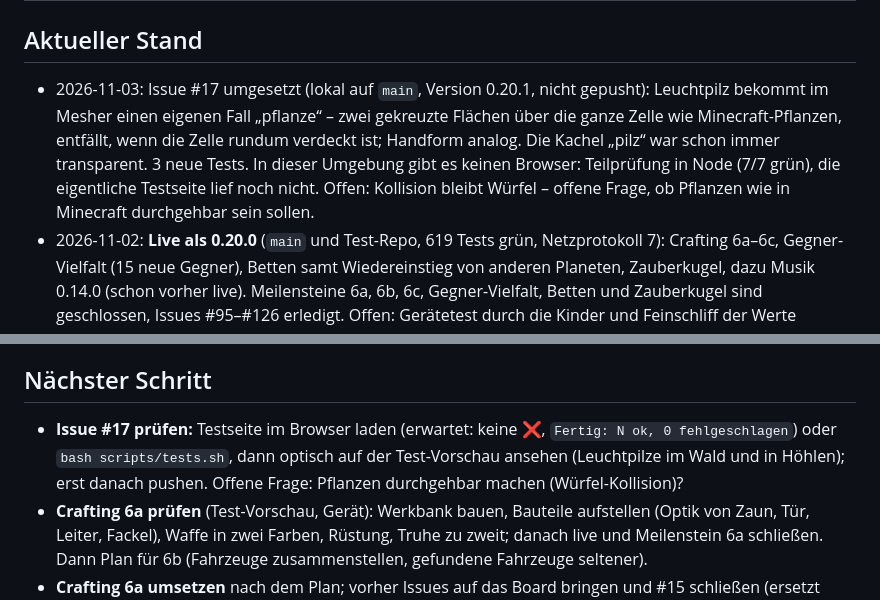
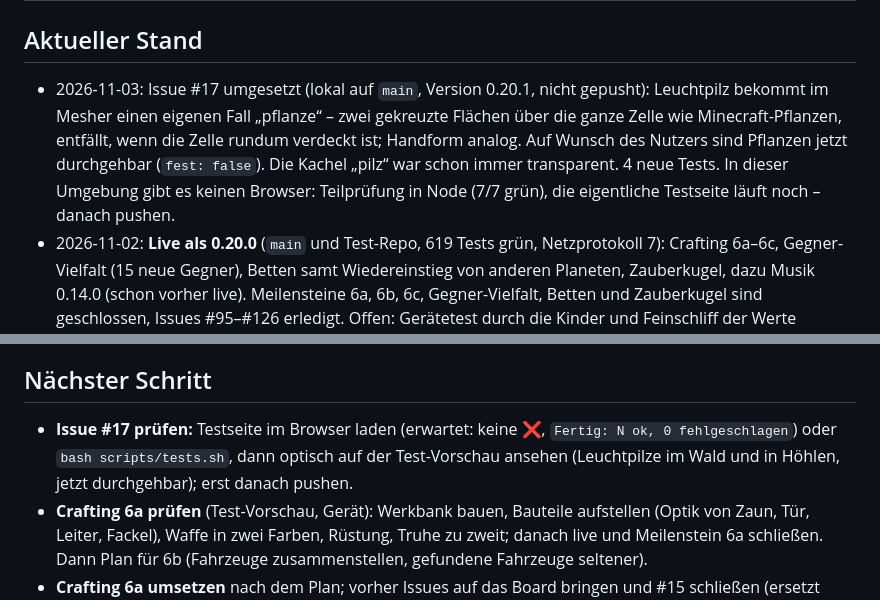
Before and after one commit to ttrabold/spacecraft, a Markdown page: docs/ROADMAP.md, 2 parts joined by grey strips. Drawn GitHub-style.

Commit message:
Roadmap: Pflanzen durchgehbar (Issue #17), Testseite noch offen

```diff
--- a/docs/ROADMAP.md
+++ b/docs/ROADMAP.md
@@ -35,7 +35,7 @@ Minecraft-artiges Browser-Spiel: Blöcke abbauen und bauen, Erkundung, Kampf, Sp
 
 ## Aktueller Stand
 
-- 2026-11-03: Issue #17 umgesetzt (lokal auf `main`, Version 0.20.1, nicht gepusht): Leuchtpilz bekommt im Mesher einen eigenen Fall „pflanze“ – zwei gekreuzte Flächen über die ganze Zelle wie Minecraft-Pflanzen, entfällt, wenn die Zelle rundum verdeckt ist; Handform analog. Die Kachel „pilz“ war schon immer transparent. 3 neue Tests. In dieser Umgebung gibt es keinen Browser: Teilprüfung in Node (7/7 grün), die eigentliche Testseite lief noch nicht. Offen: Kollision bleibt Würfel – offene Frage, ob Pflanzen wie in Minecraft durchgehbar sein sollen.
+- 2026-11-03: Issue #17 umgesetzt (lokal auf `main`, Version 0.20.1, nicht gepusht): Leuchtpilz bekommt im Mesher einen eigenen Fall „pflanze“ – zwei gekreuzte Flächen über die ganze Zelle wie Minecraft-Pflanzen, entfällt, wenn die Zelle rundum verdeckt ist; Handform analog. Auf Wunsch des Nutzers sind Pflanzen jetzt durchgehbar (`fest: false`). Die Kachel „pilz“ war schon immer transparent. 4 neue Tests. In dieser Umgebung gibt es keinen Browser: Teilprüfung in Node (7/7 grün), die eigentliche Testseite läuft noch – danach pushen.
 - 2026-11-02: **Live als 0.20.0** (`main` und Test-Repo, 619 Tests grün, Netzprotokoll 7): Crafting 6a–6c, Gegner-Vielfalt (15 neue Gegner), Betten samt Wiedereinstieg von anderen Planeten, Zauberkugel, dazu Musik 0.14.0 (schon vorher live). Meilensteine 6a, 6b, 6c, Gegner-Vielfalt, Betten und Zauberkugel sind geschlossen, Issues #95–#126 erledigt. Offen: Gerätetest durch die Kinder und Feinschliff der Werte (Kosten, Chancen, Gegner, Fahrzeuge, Musik). Alle Geräte müssen die Seite neu laden (Protokoll 4 → 7).
 - 2026-11-02: Zauberkugel (Branch `zauberkugel`, baut auf `stufe-6c` und dem Bett-Fix auf, Version 0.20.0, 619 Tests grün, Issues #124–#126, Meilenstein „Zauberkugel“, Netzprotokoll 7): neuer Block „Zauberkugel“ (Tisch mit leuchtender Kristallkugel, Rezept 6 Bretter + 2 Blaue + 1 Grüner Kristall + 1 Titan). Einzelspieler und Gastgeber werden zu ihrem Bett gebracht (auch von anderen Planeten, alle Gäste kommen mit); ein Gast fragt den Gastgeber (Dialog Ja/Nein, eine offene Frage je Gast, 10 s Pause, Hinweise bei Nein oder fehlendem Bett). Im All gilt die Teleportation nicht. Im echten Spiel geprüft: Hinweise, Teleport zurück zum Bett.
 - 2026-11-02: Crafting Stufe 6c umgesetzt (Branch `stufe-6c`, Version 0.19.0, 603 Tests grün, Issues #121–#122, noch nicht gepusht): Raumschiff an der Werkbank zusammenstellen (Rumpf aus Titan, Schaltkreisen, Sternenmetall, Kristall; Triebwerk = Reisetempo im All, Schild, Bordlaser oder keiner, Lackfarbe). Der Bauplan reist mit zum anderen Planeten; gebaute Schiffe verpuffen nie. Sternenmetall gibt es jetzt auch aus Asteroiden: Der Laser trifft Brocken, mit 35 % bricht eines heraus (15 s Pause je Brocken). Im echten Spiel geprüft: Bau, Austritt mit Faktor 1,24 und Schild 360, Lackfarbe im All, Sternenmetall aus Asteroiden. Damit ist Crafting (Stufen 6a–6c) vollständig; offen sind nur Gerätetests und Feinschliff nach Feedback der Kinder.
@@ -73,7 +73,7 @@ Minecraft-artiges Browser-Spiel: Blöcke abbauen und bauen, Erkundung, Kampf, Sp
 
 ## Nächster Schritt
 
-- **Issue #17 prüfen:** Testseite im Browser laden (erwartet: keine ❌, `Fertig: N ok, 0 fehlgeschlagen`) oder `bash scripts/tests.sh`, dann optisch auf der Test-Vorschau ansehen (Leuchtpilze im Wald und in Höhlen); erst danach pushen. Offene Frage: Pflanzen durchgehbar machen (Würfel-Kollision)?
+- **Issue #17 prüfen:** Testseite im Browser laden (erwartet: keine ❌, `Fertig: N ok, 0 fehlgeschlagen`) oder `bash scripts/tests.sh`, dann optisch auf der Test-Vorschau ansehen (Leuchtpilze im Wald und in Höhlen, jetzt durchgehbar); erst danach pushen.
 - **Crafting 6a prüfen** (Test-Vorschau, Gerät): Werkbank bauen, Bauteile aufstellen (Optik von Zaun, Tür, Leiter, Fackel), Waffe in zwei Farben, Rüstung, Truhe zu zweit; danach live und Meilenstein 6a schließen. Dann Plan für 6b (Fahrzeuge zusammenstellen, gefundene Fahrzeuge seltener).
 - **Crafting 6a umsetzen** nach dem Plan; vorher Issues auf das Board bringen und #15 schließen (ersetzt durch #95–#105).
 - **Musik:** im Spiel anhören (Test-Vorschau), Rückmeldung einholen, Feinschliff (Instrumente, Lautstärken, Motive). `tests/musik.html` vergleicht Alt und Neu.
```
